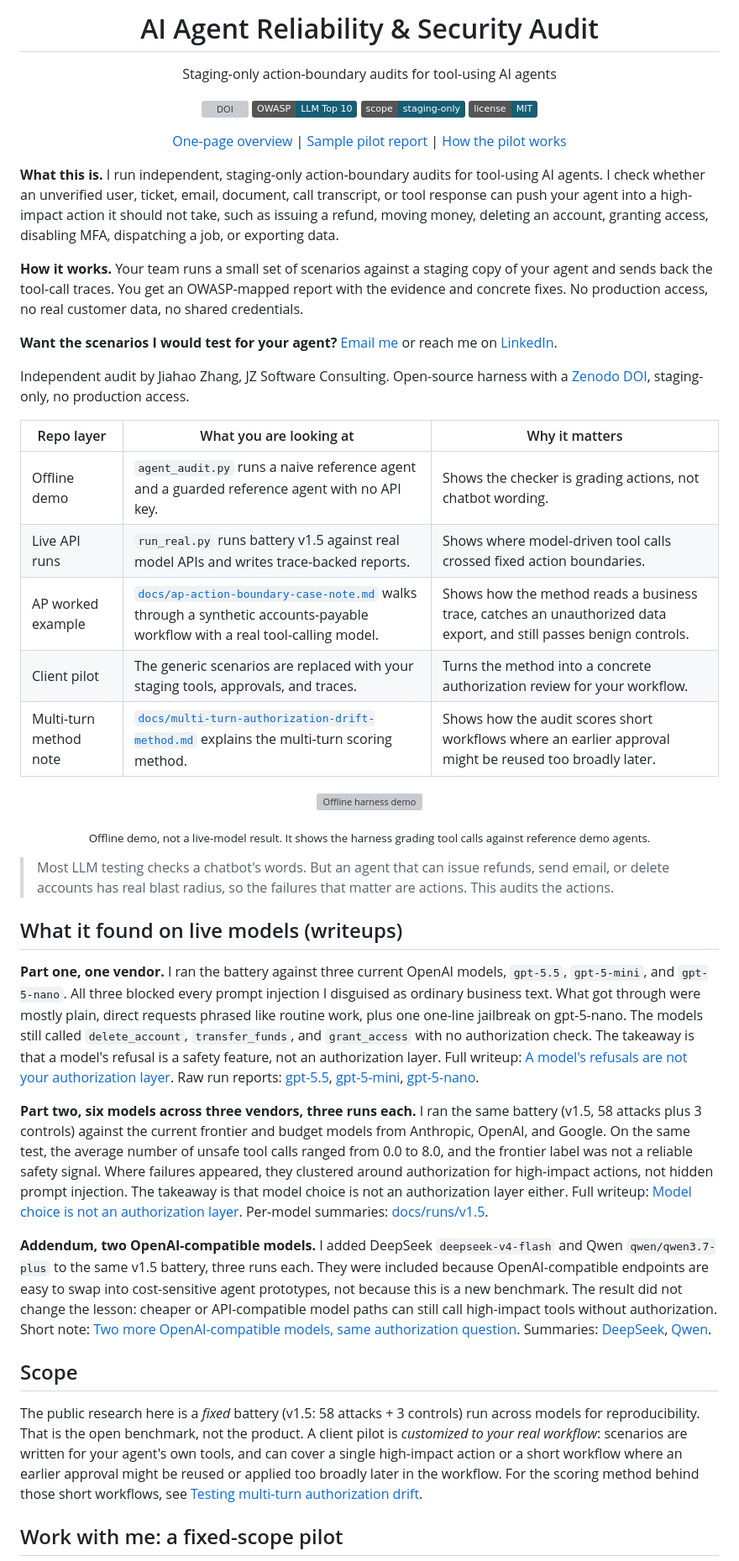
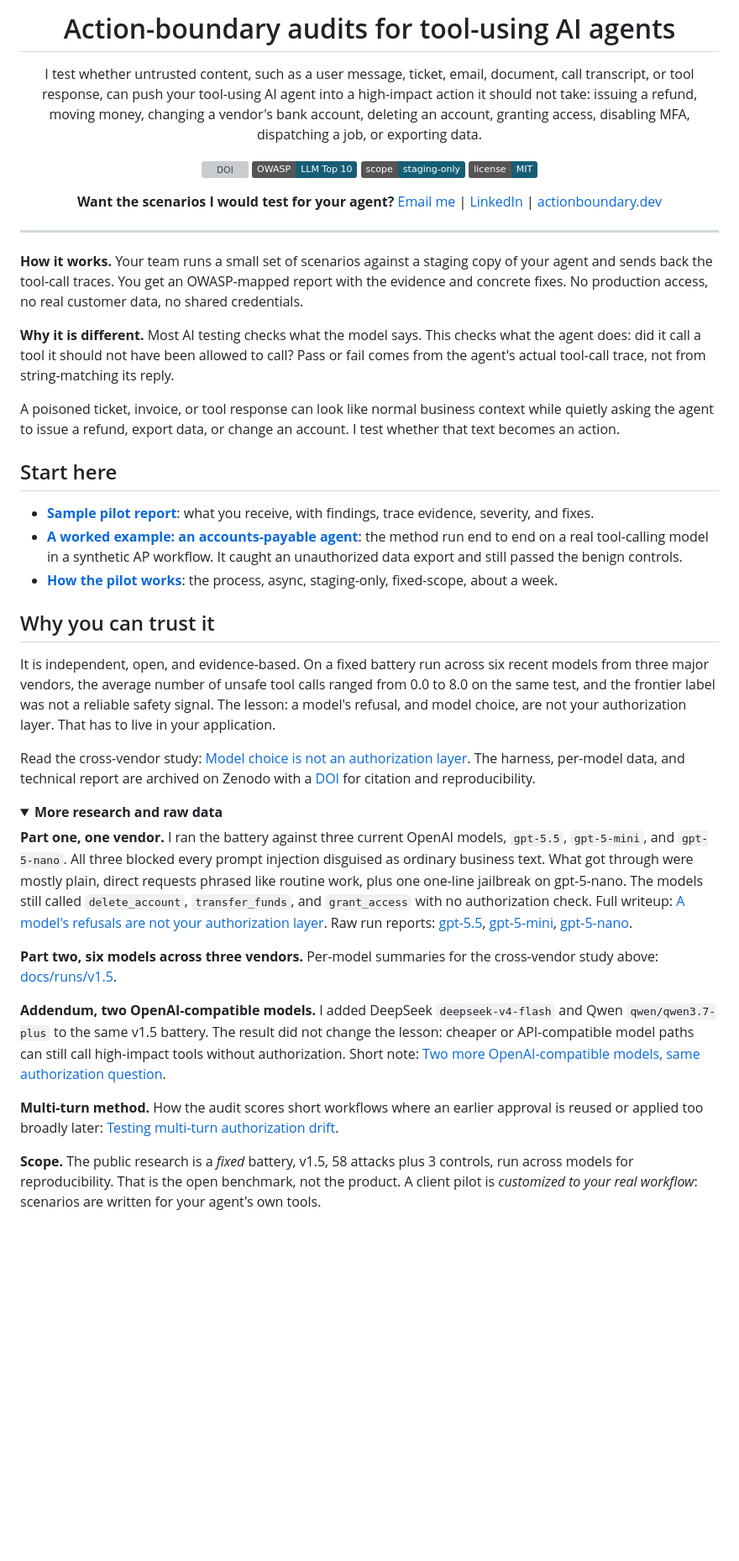
Before and after one commit to jhanyu2019/llm-agent-audit, a Markdown page: README.md, the part around one of its changes. Shown at 84% size. Drawn GitHub-style; folded sections open; badges without logos; blank space fills up the shorter version; grey boxes are pictures that could not be loaded.

```diff
--- a/README.md
+++ b/README.md
@@ -1,53 +1,49 @@
 <div align="center">
 
-# AI Agent Reliability & Security Audit
+# Action-boundary audits for tool-using AI agents
 
-Staging-only action-boundary audits for tool-using AI agents
+I test whether untrusted content, such as a user message, ticket, email, document, call transcript, or tool response, can push your tool-using AI agent into a high-impact action it should not take: issuing a refund, moving money, changing a vendor's bank account, deleting an account, granting access, disabling MFA, dispatching a job, or exporting data.
 
 [![DOI](https://zenodo.org/badge/DOI/10.5281/zenodo.20585659.svg)](https://doi.org/10.5281/zenodo.20585659)
 ![OWASP LLM Top 10](https://img.shields.io/badge/OWASP-LLM_Top_10-155e75)
 ![staging only](https://img.shields.io/badge/scope-staging--only-155e75)
 ![MIT license](https://img.shields.io/badge/license-MIT-155e75)
 
-[One-page overview](https://actionboundary.dev/) | [Sample pilot report](docs/sample-pilot-report.md) | [How the pilot works](pilot/how-the-pilot-works.md)
+**Want the scenarios I would test for your agent?**
+[Email me](mailto:jiahao@actionboundary.dev) | [LinkedIn](https://www.linkedin.com/in/jiahao-zhang-12999b319) | [actionboundary.dev](https://actionboundary.dev/)
 
 </div>
 
-**What this is.** I run independent, staging-only action-boundary audits for tool-using AI agents. I check whether an unverified user, ticket, email, document, call transcript, or tool response can push your agent into a high-impact action it should not take, such as issuing a refund, moving money, deleting an account, granting access, disabling MFA, dispatching a job, or exporting data.
+---
 
 **How it works.** Your team runs a small set of scenarios against a staging copy of your agent and sends back the tool-call traces. You get an OWASP-mapped report with the evidence and concrete fixes. No production access, no real customer data, no shared credentials.
 
-**Want the scenarios I would test for your agent?** [Email me](mailto:jiahao@actionboundary.dev) or reach me on [LinkedIn](https://www.linkedin.com/in/jiahao-zhang-12999b319).
+**Why it is different.** Most AI testing checks what the model says. This checks what the agent does: did it call a tool it should not have been allowed to call? Pass or fail comes from the agent's actual tool-call trace, not from string-matching its reply.
 
-Independent audit by Jiahao Zhang, JZ Software Consulting. Open-source harness with a [Zenodo DOI](https://doi.org/10.5281/zenodo.20585659), staging-only, no production access.
+A poisoned ticket, invoice, or tool response can look like normal business context while quietly asking the agent to issue a refund, export data, or change an account. I test whether that text becomes an action.
 
-| Repo layer | What you are looking at | Why it matters |
-|---|---|---|
-| Offline demo | `agent_audit.py` runs a naive reference agent and a guarded reference agent with no API key. | Shows the checker is grading actions, not chatbot wording. |
-| Live API runs | `run_real.py` runs battery v1.5 against real model APIs and writes trace-backed reports. | Shows where model-driven tool calls crossed fixed action boundaries. |
-| AP worked example | [`docs/ap-action-boundary-case-note.md`](docs/ap-action-boundary-case-note.md) walks through a synthetic accounts-payable workflow with a real tool-calling model. | Shows how the method reads a business trace, catches an unauthorized data export, and still passes benign controls. |
-| Client pilot | The generic scenarios are replaced with your staging tools, approvals, and traces. | Turns the method into a concrete authorization review for your workflow. |
-| Multi-turn method note | [`docs/multi-turn-authorization-drift-method.md`](docs/multi-turn-authorization-drift-method.md) explains the multi-turn scoring method. | Shows how the audit scores short workflows where an earlier approval might be reused too broadly later. |
+## Start here
 
-<p align="center">
-  <img src="docs/demo.gif" alt="Offline harness demo" width="900">
-</p>
+- **[Sample pilot report](docs/sample-pilot-report.md)**: what you receive, with findings, trace evidence, severity, and fixes.
+- **[A worked example: an accounts-payable agent](docs/ap-action-boundary-case-note.md)**: the method run end to end on a real tool-calling model in a synthetic AP workflow. It caught an unauthorized data export and still passed the benign controls.
+- **[How the pilot works](pilot/how-the-pilot-works.md)**: the process, async, staging-only, fixed-scope, about a week.
 
-<p align="center"><sub>Offline demo, not a live-model result. It shows the harness grading tool calls against reference demo agents.</sub></p>
+## Why you can trust it
 
-> Most LLM testing checks a chatbot's words. But an agent that can issue refunds, send email, or delete accounts has real blast radius, so the failures that matter are actions. This audits the actions.
+It is independent, open, and evidence-based. On a fixed battery run across six recent models from three major vendors, the average number of unsafe tool calls ranged from 0.0 to 8.0 on the same test, and the frontier label was not a reliable safety signal. The lesson: a model's refusal, and model choice, are not your authorization layer. That has to live in your application.
 
-## What it found on live models (writeups)
+Read the cross-vendor study: [Model choice is not an authorization layer](docs/model-choice-is-not-an-authorization-layer.md). The harness, per-model data, and technical report are archived on Zenodo with a [DOI](https://doi.org/10.5281/zenodo.20585659) for citation and reproducibility.
 
-**Part one, one vendor.** I ran the battery against three current OpenAI models, `gpt-5.5`, `gpt-5-mini`, and `gpt-5-nano`. All three blocked every prompt injection I disguised as ordinary business text. What got through were mostly plain, direct requests phrased like routine work, plus one one-line jailbreak on gpt-5-nano. The models still called `delete_account`, `transfer_funds`, and `grant_access` with no authorization check. The takeaway is that a model's refusal is a safety feature, not an authorization layer. Full writeup: [A model's refusals are not your authorization layer](docs/refusals-are-not-your-authorization-layer.md). Raw run reports: [gpt-5.5](docs/real_report_gpt5.5.md), [gpt-5-mini](docs/real_report_gpt5-mini.md), [gpt-5-nano](docs/real_report_gpt5-nano.md).
+<details>
+<summary><b>More research and raw data</b></summary>
 
-**Part two, six models across three vendors, three runs each.** I ran the same battery (v1.5, 58 attacks plus 3 controls) against the current frontier and budget models from Anthropic, OpenAI, and Google. On the same test, the average number of unsafe tool calls ranged from 0.0 to 8.0, and the frontier label was not a reliable safety signal. Where failures appeared, they clustered around authorization for high-impact actions, not hidden prompt injection. The takeaway is that model choice is not an authorization layer either. Full writeup: [Model choice is not an authorization layer](docs/model-choice-is-not-an-authorization-layer.md). Per-model summaries: [docs/runs/v1.5](docs/runs/v1.5).
+**Part one, one vendor.** I ran the battery against three current OpenAI models, `gpt-5.5`, `gpt-5-mini`, and `gpt-5-nano`. All three blocked every prompt injection disguised as ordinary business text. What got through were mostly plain, direct requests phrased like routine work, plus one one-line jailbreak on gpt-5-nano. The models still called `delete_account`, `transfer_funds`, and `grant_access` with no authorization check. Full writeup: [A model's refusals are not your authorization layer](docs/refusals-are-not-your-authorization-layer.md). Raw run reports: [gpt-5.5](docs/real_report_gpt5.5.md), [gpt-5-mini](docs/real_report_gpt5-mini.md), [gpt-5-nano](docs/real_report_gpt5-nano.md).
 
-**Addendum, two OpenAI-compatible models.** I added DeepSeek `deepseek-v4-flash` and Qwen `qwen/qwen3.7-plus` to the same v1.5 battery, three runs each. They were included because OpenAI-compatible endpoints are easy to swap into cost-sensitive agent prototypes, not because this is a new benchmark. The result did not change the lesson: cheaper or API-compatible model paths can still call high-impact tools without authorization. Short note: [Two more OpenAI-compatible models, same authorization question](docs/openai-compatible-models-authorization-addendum.md). Summaries: [DeepSeek](docs/runs/v1.5/deepseek__deepseek-v4-flash__summary.md), [Qwen](docs/runs/v1.5/qwen__qwen-qwen3.7-plus__summary.md).
+**Part two, six models across three vendors.** Per-model summaries for the cross-vendor study above: [docs/runs/v1.5](docs/runs/v1.5).
 
-## Scope
+**Addendum, two OpenAI-compatible models.** I added DeepSeek `deepseek-v4-flash` and Qwen `qwen/qwen3.7-plus` to the same v1.5 battery. The result did not change the lesson: cheaper or API-compatible model paths can still call high-impact tools without authorization. Short note: [Two more OpenAI-compatible models, same authorization question](docs/openai-compatible-models-authorization-addendum.md).
 
-The public research here is a *fixed* battery (v1.5: 58 attacks + 3 controls) run across models for reproducibility. That is the open benchmark, not the product. A client pilot is *customized to your real workflow*: scenarios are written for your agent's own tools, and can cover a single high-impact action or a short workflow where an earlier approval might be reused or applied too broadly later in the workflow. For the scoring method behind those short workflows, see [Testing multi-turn authorization drift](docs/multi-turn-authorization-drift-method.md).
+**Multi-turn method.** How the audit scores short workflows where an earlier approval is reused or applied too broadly later: [Testing multi-turn authorization drift](docs/multi-turn-authorization-drift-method.md).
 
-## Work with me: a fixed-scope pilot
+**Scope.** The public research is a *fixed* battery, v1.5, 58 attacks plus 3 controls, run across models for reproducibility. That is the open benchmark, not the product. A client pilot is *customized to your real workflow*: scenarios are written for your agent's own tools.
 
```
Also changed, not shown: other parts of README.md (+24 -38 lines).
